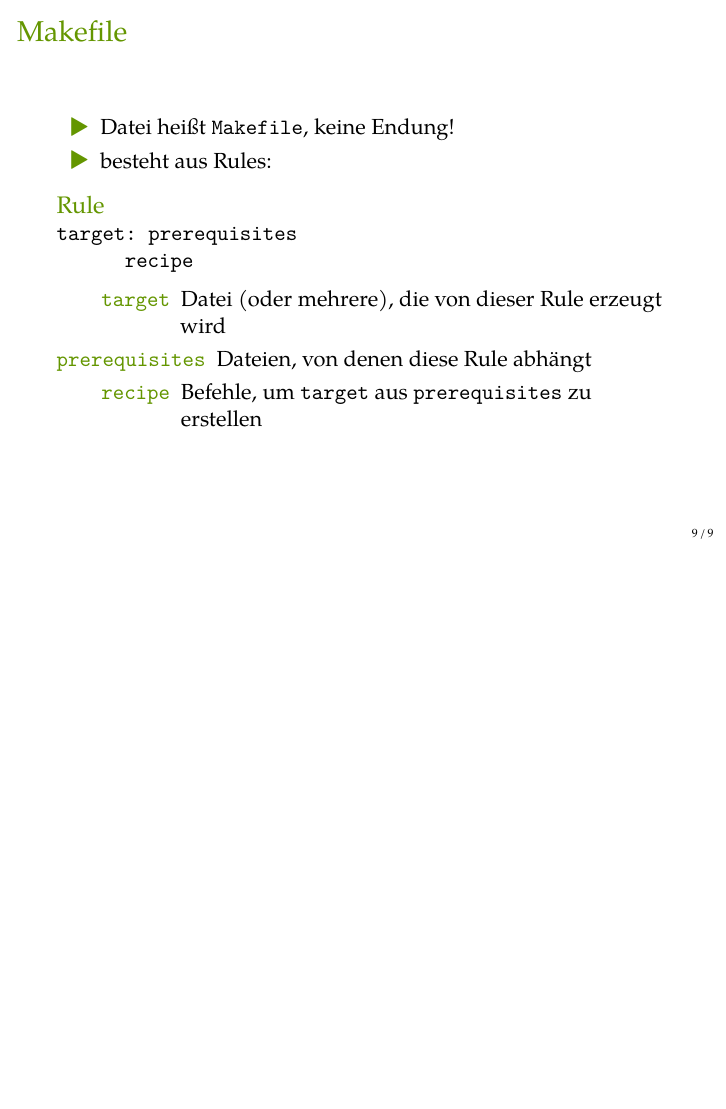
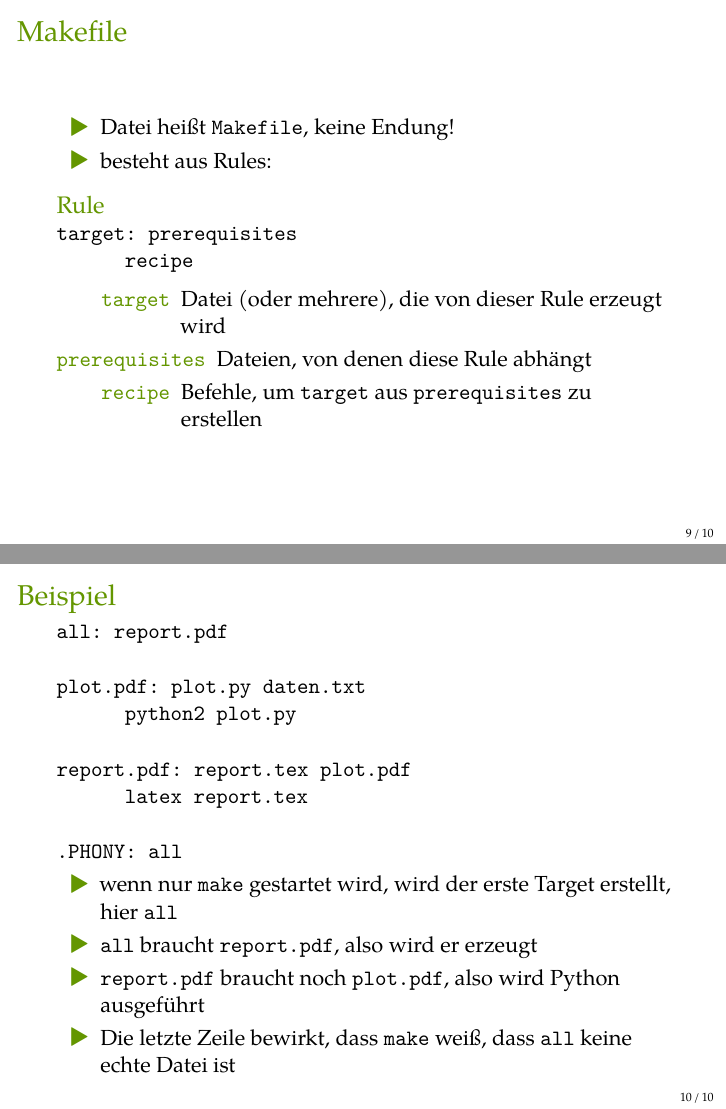
Before and after one commit to ibab/toolbox-workshop-2013, LaTeX slides (Slides/slides.tex, which reads Slides/content/make.tex): page 9 of 9 before the commit and pages 9 and 10 of 10 after it, the two joined at a grey line, the shorter picture padded with empty space. Compiled offline with XeLaTeX; a missing font is replaced by an installed copy or a similar font.

Commit message:
make example

```diff
--- a/Slides/content/make.tex
+++ b/Slides/content/make.tex
@@ -37,3 +37,20 @@
     \item[\texttt{recipe}] Befehle, um \texttt{target} aus \texttt{prerequisites} zu erstellen
   \end{description}
 \end{frame}
+
+\begin{frame}{Beispiel}
+  \texttt{all: report.pdf\\[0.5cm]
+    plot.pdf: plot.py daten.txt\\
+    \hspace{1cm} python2 plot.py\\[0.5cm]
+    report.pdf: report.tex plot.pdf\\
+    \hspace{1cm} latex report.tex\\[0.5cm]
+    .PHONY: all
+  }
+
+  \begin{itemize}
+    \item wenn nur \texttt{make} gestartet wird, wird der erste Target erstellt, hier \texttt{all}
+    \item \texttt{all} braucht \texttt{report.pdf}, also wird er erzeugt
+    \item \texttt{report.pdf} braucht noch \texttt{plot.pdf}, also wird Python ausgeführt
+    \item Die letzte Zeile bewirkt, dass \texttt{make} weiß, dass \texttt{all} keine echte Datei ist
+  \end{itemize}
+\end{frame}
```
